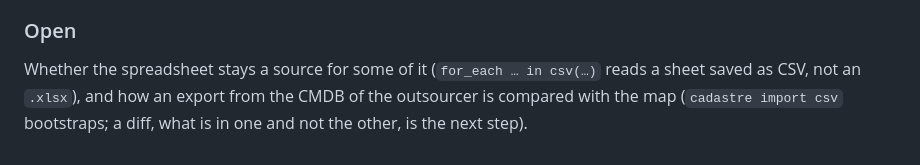
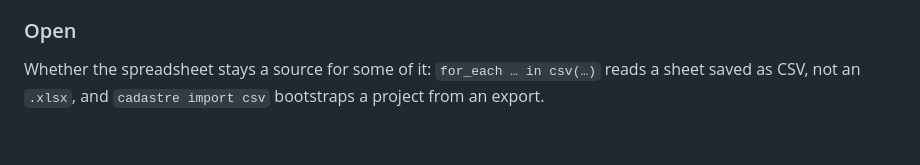
Before and after one commit to Jbbouille/cadastre, a Markdown page: docs/ideas.md, the part around the change. GitHub-like rendering.

Commit message:
Ideas: the spreadsheet as a source, in short

```diff
--- a/docs/ideas.md
+++ b/docs/ideas.md
@@ -245,7 +245,5 @@ paths, gives most of the flat sheets:
 
 ### Open
 
-Whether the spreadsheet stays a source for some of it (`for_each … in csv(…)` reads a sheet
-saved as CSV, not an `.xlsx`), and how an export from the CMDB of the outsourcer is compared with
-the map (`cadastre import csv` bootstraps; a diff, what is in one and not the other, is the next
-step).
+Whether the spreadsheet stays a source for some of it: `for_each … in csv(…)` reads a sheet
+saved as CSV, not an `.xlsx`, and `cadastre import csv` bootstraps a project from an export.
```
